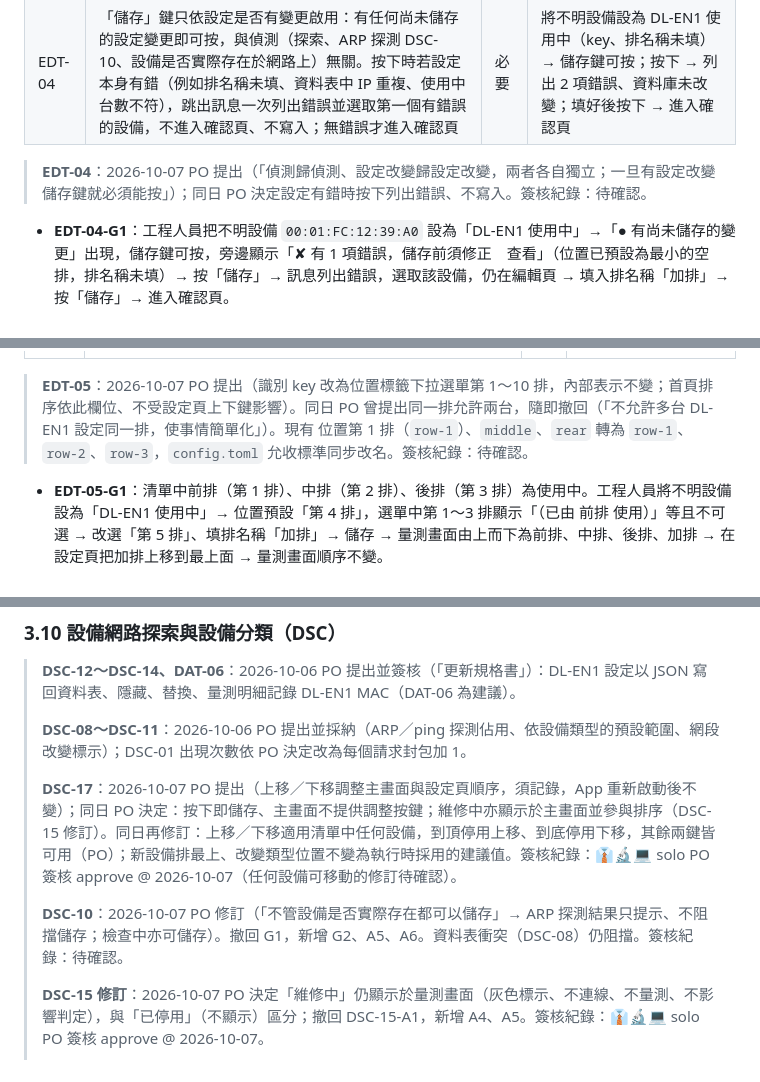
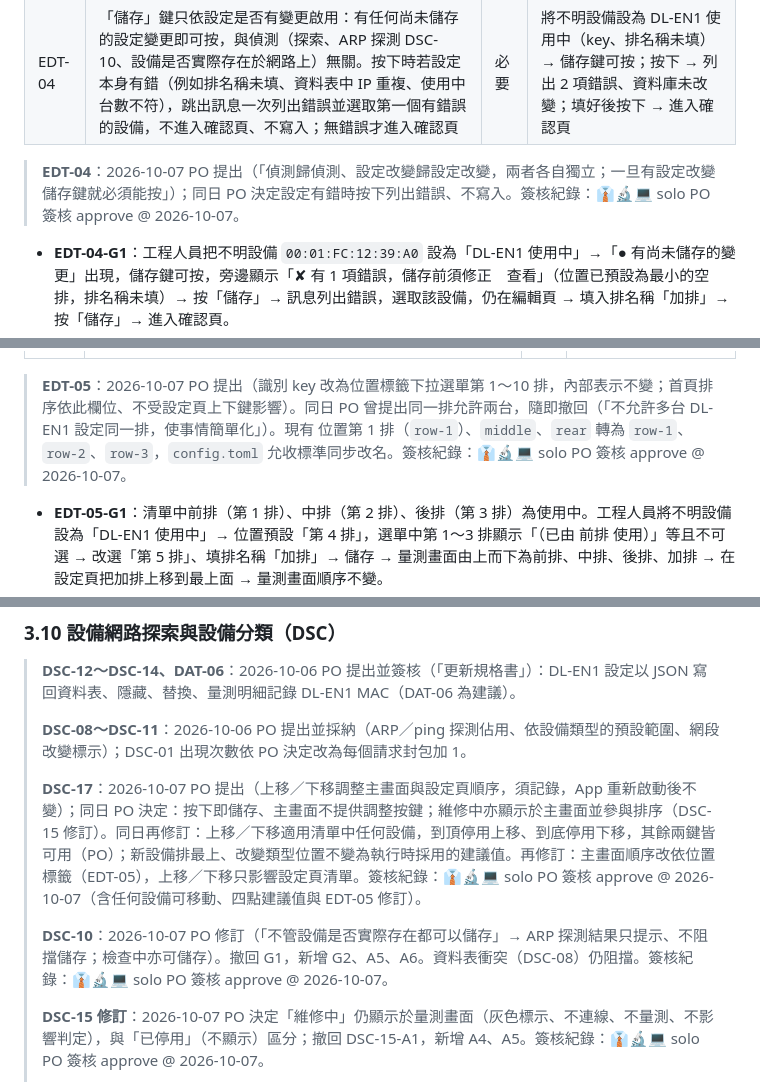
Before and after one commit to kuohsuming/in-win, a Markdown page: Downloads/表面平整檢查系統_需求規格書.md, 3 parts joined by grey strips. GitHub-like rendering.

Commit message:
Record PO sign-off for EDT-04, EDT-05, DSC-10 and DSC-17 revisions
Co-Authored-By: Claude Opus 5.5 <noreply@anthropic.com>

```diff
--- a/Downloads/表面平整檢查系統_需求規格書.md
+++ b/Downloads/表面平整檢查系統_需求規格書.md
@@ -572,7 +572,7 @@ Python App 須提供上傳 DL-EN1 定義檔的功能，讓工程人員不必登
 | EDT-03 | 套用時依 UPL-04～UPL-09、UPL-12 執行：驗證並一次列出所有錯誤（標示 DL-EN1 名稱與欄位）、差異預覽、確認後備份並寫入資料庫、產生定義檔與 BOOTP 主機對應並由 App 重新啟動 dnsmasq，失敗時資料庫與檔案皆自動還原 | 必要 | 與上傳檔案相同的錯誤檔內容在畫面上輸入時，被拒絕且錯誤位置正確；模擬 dnsmasq 重啟失敗時還原為套用前狀態 |
 | EDT-04 | 「儲存」鍵只依設定是否有變更啟用：有任何尚未儲存的設定變更即可按，與偵測（探索、ARP 探測 DSC-10、設備是否實際存在於網路上）無關。按下時若設定本身有錯（例如排名稱未填、資料表中 IP 重複、使用中台數不符），跳出訊息一次列出錯誤並選取第一個有錯誤的設備，不進入確認頁、不寫入；無錯誤才進入確認頁 | 必要 | 將不明設備設為 DL-EN1 使用中（key、排名稱未填）→ 儲存鍵可按；按下 → 列出 2 項錯誤、資料庫未改變；填好後按下 → 進入確認頁 |
 
-> **EDT-04**：2026-10-07 PO 提出（「偵測歸偵測、設定改變歸設定改變，兩者各自獨立；一旦有設定改變儲存鍵就必須能按」）；同日 PO 決定設定有錯時按下列出錯誤、不寫入。簽核紀錄：待確認。
+> **EDT-04**：2026-10-07 PO 提出（「偵測歸偵測、設定改變歸設定改變，兩者各自獨立；一旦有設定改變儲存鍵就必須能按」）；同日 PO 決定設定有錯時按下列出錯誤、不寫入。簽核紀錄：👔🔬💻 solo PO 簽核 approve @ 2026-10-07。
 
 - **EDT-04-G1**：工程人員把不明設備 `00:01:FC:12:39:A0` 設為「DL-EN1 使用中」→「● 有尚未儲存的變更」出現，儲存鍵可按，旁邊顯示「✘ 有 1 項錯誤，儲存前須修正　查看」（位置已預設為最小的空排，排名稱未填）→ 按「儲存」→ 訊息列出錯誤，選取該設備，仍在編輯頁 → 填入排名稱「加排」→ 按「儲存」→ 進入確認頁。
 - **EDT-04-A1**（錯誤行為）：已有設定變更，但因設定錯誤、IP 檢查中或探測到 IP 佔用而儲存鍵停用。
@@ -583,7 +583,7 @@ Python App 須提供上傳 DL-EN1 定義檔的功能，讓工程人員不必登
 | --- | --- | --- | --- |
 | EDT-05 | DL-EN1 的識別碼 `key` 改為「位置標籤」：設定畫面以下拉選單選擇「第 1 排」～「第 10 排」（內部存為 `row-1`～`row-10`，定義檔、允收標準、量測紀錄的對應方式不變）。每排最多一台：已被其他「使用中」「維修中」設備佔用的排在選單中停用並標示佔用者（已停用設備不佔用，DSC-09）。第一次設為 DL-EN1 時預設為最小的空排。量測畫面由上而下依排號排列（沒有設備的排號略過），與設定頁清單順序（DSC-17）無關；設定頁清單的名稱欄顯示「第 N 排・排名稱」。替換（DSC-14）時新機接手舊機的位置標籤 | 必要 | 選單只有第 1～10 排；第 1 排已有前排時，另一台不能選第 1 排；把前排改到第 5 排並儲存 → 量測畫面前排移到最下面；在設定頁上移／下移 → 量測畫面順序不變 |
 
-> **EDT-05**：2026-10-07 PO 提出（識別 key 改為位置標籤下拉選單第 1～10 排，內部表示不變；首頁排序依此欄位、不受設定頁上下鍵影響）。同日 PO 曾提出同一排允許兩台，隨即撤回（「不允許多台 DL-EN1 設定同一排，使事情簡單化」）。現有 位置第 1 排（`row-1`）、`middle`、`rear` 轉為 `row-1`、`row-2`、`row-3`，`config.toml` 允收標準同步改名。簽核紀錄：待確認。
+> **EDT-05**：2026-10-07 PO 提出（識別 key 改為位置標籤下拉選單第 1～10 排，內部表示不變；首頁排序依此欄位、不受設定頁上下鍵影響）。同日 PO 曾提出同一排允許兩台，隨即撤回（「不允許多台 DL-EN1 設定同一排，使事情簡單化」）。現有 位置第 1 排（`row-1`）、`middle`、`rear` 轉為 `row-1`、`row-2`、`row-3`，`config.toml` 允收標準同步改名。簽核紀錄：👔🔬💻 solo PO 簽核 approve @ 2026-10-07。
 
 - **EDT-05-G1**：清單中前排（第 1 排）、中排（第 2 排）、後排（第 3 排）為使用中。工程人員將不明設備設為「DL-EN1 使用中」→ 位置預設「第 4 排」，選單中第 1～3 排顯示「（已由 前排 使用）」等且不可選 → 改選「第 5 排」、填排名稱「加排」→ 儲存 → 量測畫面由上而下為前排、中排、後排、加排 → 在設定頁把加排上移到最上面 → 量測畫面順序不變。
 - **EDT-05-A1**（錯誤行為）：工程人員仍須手動輸入英數識別碼，或可輸入第 1～10 排以外的值。
@@ -701,9 +701,9 @@ Python App 須提供上傳 DL-EN1 定義檔的功能，讓工程人員不必登
 >
 > **DSC-08～DSC-11**：2026-10-06 PO 提出並採納（ARP／ping 探測佔用、依設備類型的預設範圍、網段改變標示）；DSC-01 出現次數依 PO 決定改為每個請求封包加 1。
 >
-> **DSC-17**：2026-10-07 PO 提出（上移／下移調整主畫面與設定頁順序，須記錄，App 重新啟動後不變）；同日 PO 決定：按下即儲存、主畫面不提供調整按鍵；維修中亦顯示於主畫面並參與排序（DSC-15 修訂）。同日再修訂：上移／下移適用清單中任何設備，到頂停用上移、到底停用下移，其餘兩鍵皆可用（PO）；新設備排最上、改變類型位置不變為執行時採用的建議值。簽核紀錄：👔🔬💻 solo PO 簽核 approve @ 2026-10-07（任何設備可移動的修訂待確認）。
+> **DSC-17**：2026-10-07 PO 提出（上移／下移調整主畫面與設定頁順序，須記錄，App 重新啟動後不變）；同日 PO 決定：按下即儲存、主畫面不提供調整按鍵；維修中亦顯示於主畫面並參與排序（DSC-15 修訂）。同日再修訂：上移／下移適用清單中任何設備，到頂停用上移、到底停用下移，其餘兩鍵皆可用（PO）；新設備排最上、改變類型位置不變為執行時採用的建議值。再修訂：主畫面順序改依位置標籤（EDT-05），上移／下移只影響設定頁清單。簽核紀錄：👔🔬💻 solo PO 簽核 approve @ 2026-10-07（含任何設備可移動、四點建議值與 EDT-05 修訂）。
 >
-> **DSC-10**：2026-10-07 PO 修訂（「不管設備是否實際存在都可以儲存」→ ARP 探測結果只提示、不阻擋儲存；檢查中亦可儲存）。撤回 G1，新增 G2、A5、A6。資料表衝突（DSC-08）仍阻擋。簽核紀錄：待確認。
+> **DSC-10**：2026-10-07 PO 修訂（「不管設備是否實際存在都可以儲存」→ ARP 探測結果只提示、不阻擋儲存；檢查中亦可儲存）。撤回 G1，新增 G2、A5、A6。資料表衝突（DSC-08）仍阻擋。簽核紀錄：👔🔬💻 solo PO 簽核 approve @ 2026-10-07。
 >
 > **DSC-15 修訂**：2026-10-07 PO 決定「維修中」仍顯示於量測畫面（灰色標示、不連線、不量測、不影響判定），與「已停用」（不顯示）區分；撤回 DSC-15-A1，新增 A4、A5。簽核紀錄：👔🔬💻 solo PO 簽核 approve @ 2026-10-07。
 >
```
